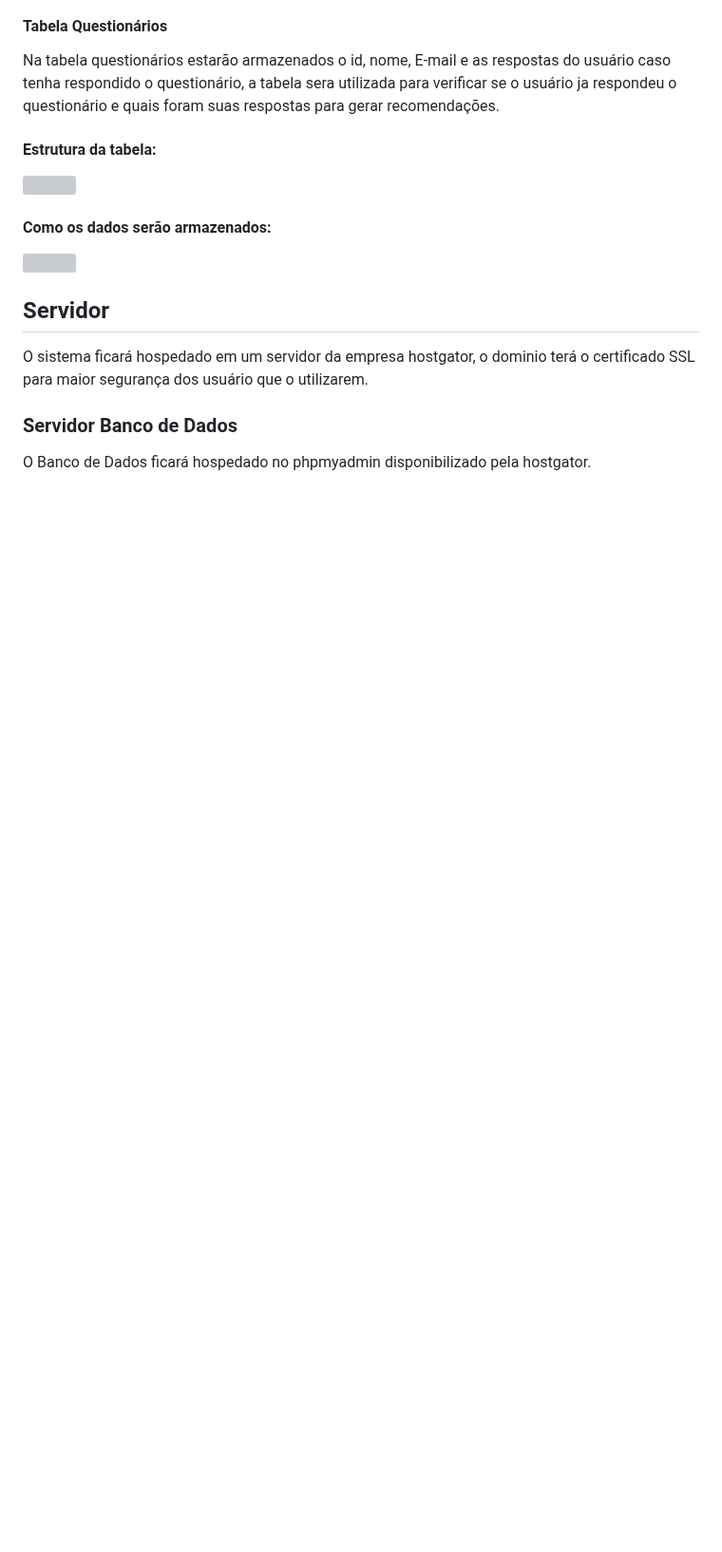
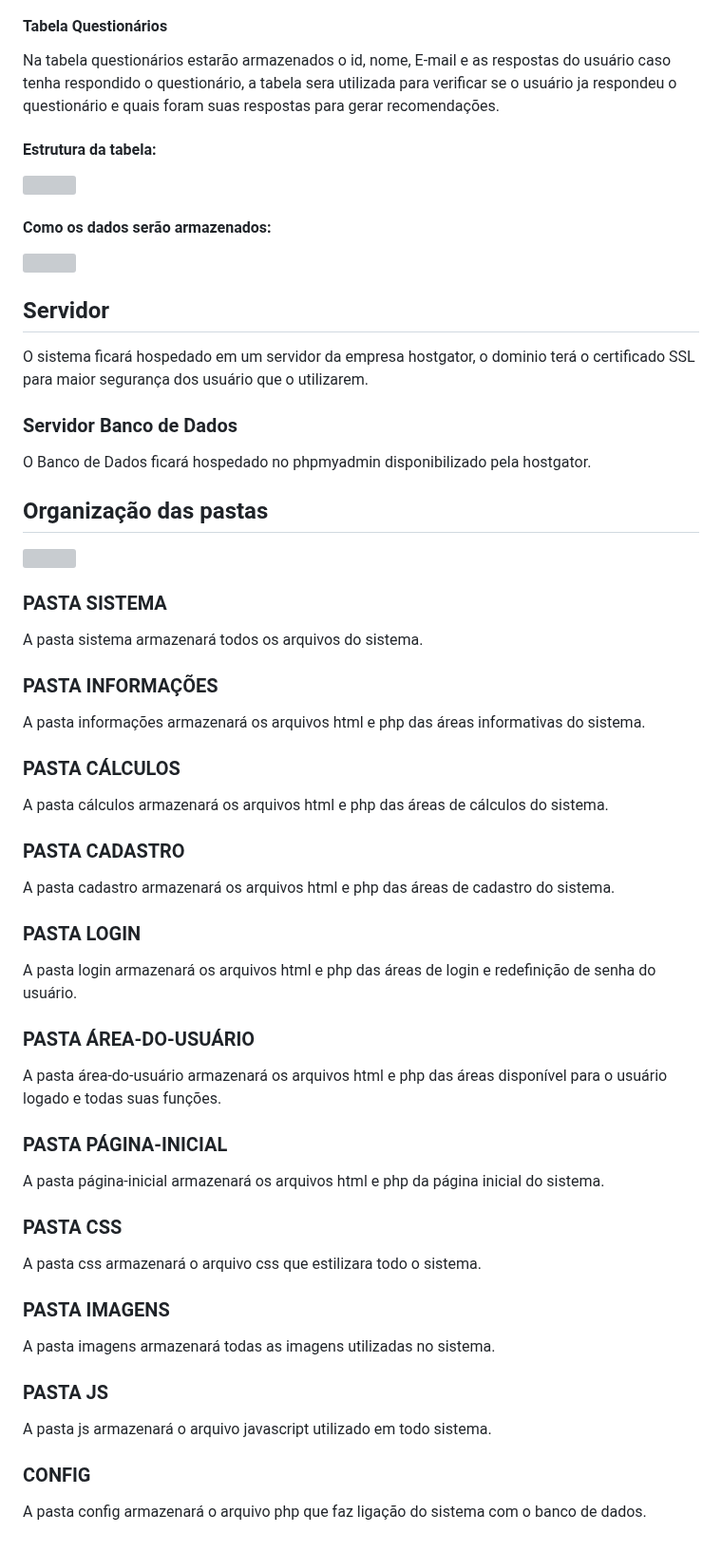
Before and after one commit to DiogoFelipeProgamador/Site-FIT-, a Markdown page: Definição-macro-arquitetura/Definição-macro-arquitetura.md, the part around the change. Shown at 95% size. Drawn GitHub-style; blank space fills up the shorter version; grey boxes are pictures that could not be loaded.

```diff
--- a/Definição-macro-arquitetura/Definição-macro-arquitetura.md
+++ b/Definição-macro-arquitetura/Definição-macro-arquitetura.md
@@ -150,3 +150,39 @@ O sistema ficará hospedado em um servidor da empresa hostgator, o dominio terá
 
 ### Servidor Banco de Dados
 O Banco de Dados ficará hospedado no phpmyadmin disponibilizado pela hostgator.
+
+## Organização das pastas
+![](./imagens/organização-das-pastas.png)
+
+### PASTA SISTEMA
+A pasta sistema armazenará todos os arquivos do sistema.
+
+### PASTA INFORMAÇÕES
+A pasta informações armazenará os arquivos html e php das áreas informativas do sistema.
+
+### PASTA CÁLCULOS
+A pasta cálculos armazenará os arquivos html e php das áreas de cálculos do sistema.
+
+### PASTA CADASTRO
+A pasta cadastro armazenará os arquivos html e php das áreas de cadastro do sistema.
+
+### PASTA LOGIN
+A pasta login armazenará os arquivos html e php das áreas de login e redefinição de senha do usuário.
+
+### PASTA ÁREA-DO-USUÁRIO
+A pasta área-do-usuário armazenará os arquivos html e php das áreas disponível para o usuário logado e todas suas funções.
+
+### PASTA PÁGINA-INICIAL
+A pasta página-inicial armazenará os arquivos html e php da página inicial do sistema.
+
+### PASTA CSS
+A pasta css armazenará o arquivo css que estilizara todo o sistema.
+
+### PASTA IMAGENS
+A pasta imagens armazenará todas as imagens utilizadas no sistema.
+
+### PASTA JS
+A pasta js armazenará o arquivo javascript utilizado em todo sistema.
+
+### CONFIG
+A pasta config armazenará o arquivo php que faz ligação do sistema com o banco de dados.
```
